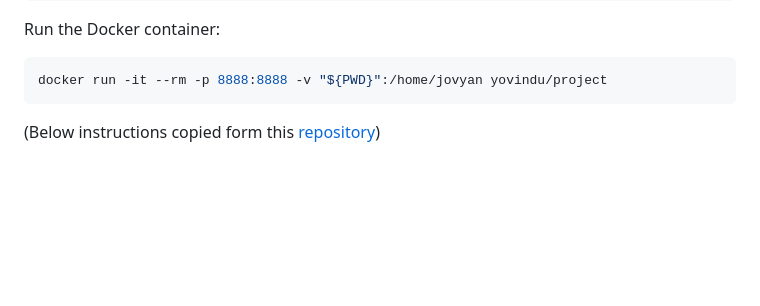
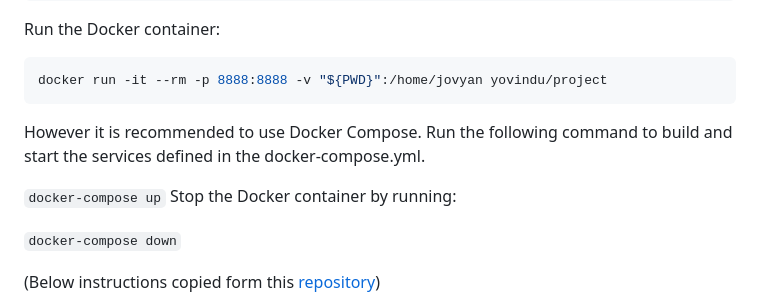
Before and after one commit to jjadeb/DSCI310_Group-12_Credit-Risk-Classification, a Markdown page: README.md, the part around the change. Rendered like a GitHub page; blank space fills up the shorter version.

Commit message:
Update README.md docker compose-up instructions

````diff
--- a/README.md
+++ b/README.md
@@ -42,6 +42,14 @@ Run the Docker container:
 ```bash
 docker run -it --rm -p 8888:8888 -v "${PWD}":/home/jovyan yovindu/project
 ```
+
+However it is recommended to use Docker Compose. Run the following command to build and start the services defined in the docker-compose.yml.
+
+```docker-compose up```
+Stop the Docker container by running:
+
+```docker-compose down```
+
 (Below instructions copied form this [repository](https://github.com/ttimbers/breast_cancer_predictor_py?tab=readme-ov-file#working-with-the-project-in-the-container-using-jupyter-lab))
 
 In the terminal, look for a URL that starts with http://127.0.0.1:8888/lab?token= . Copy and paste that URL into your browser.
````
